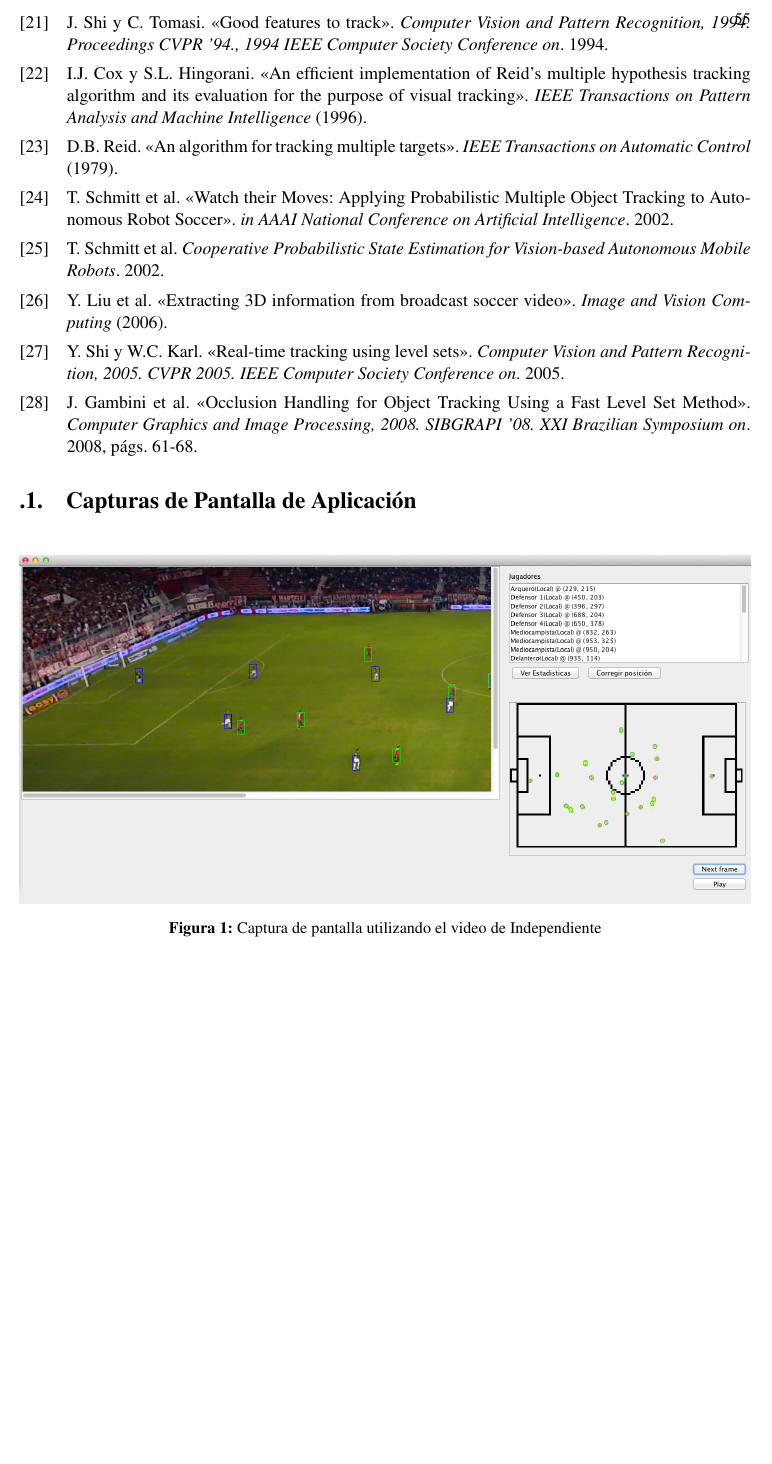
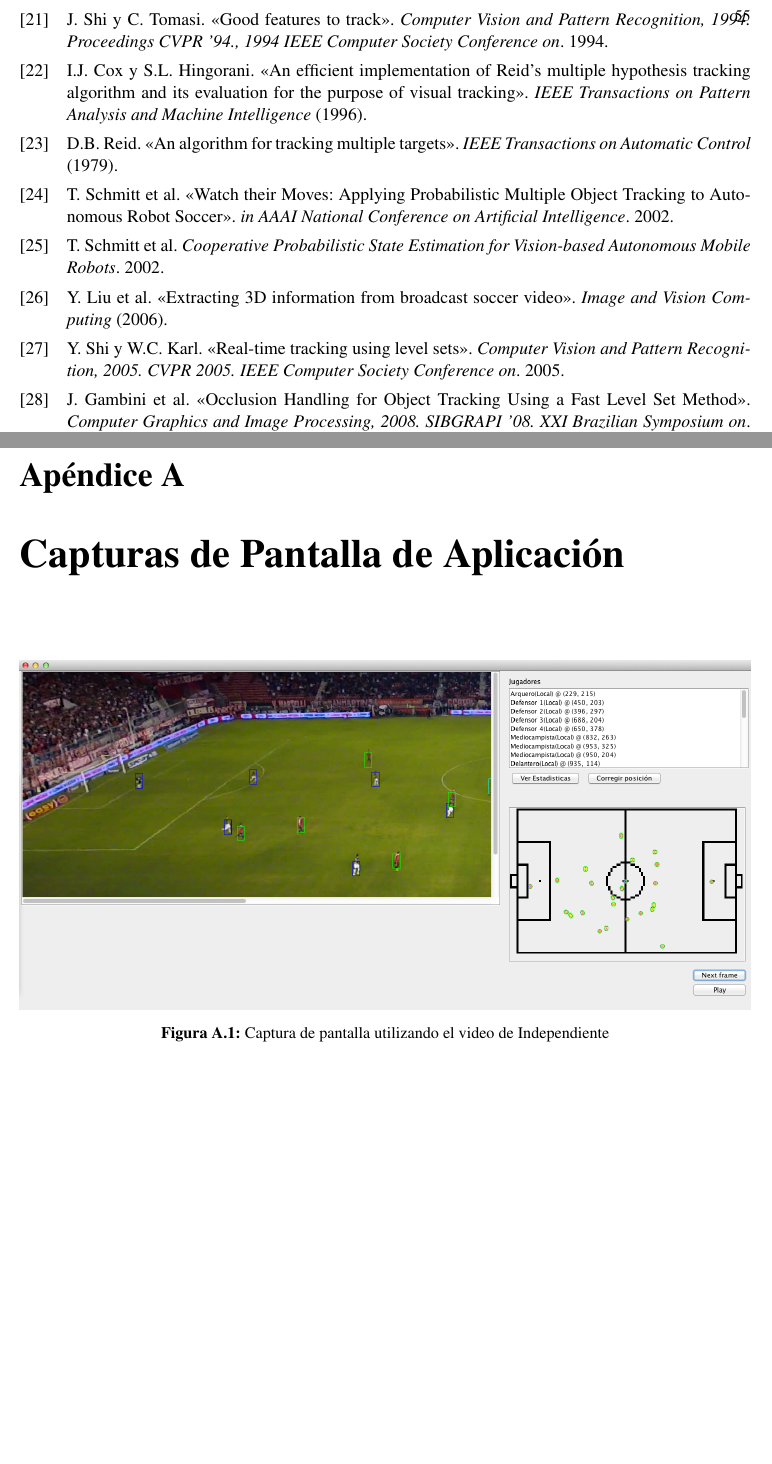
Before and after one commit to champo/proyecto-final, a LaTeX thesis (doc/outline.tex, which reads doc/parts/07-annex.tex): part of page 56 of 56 before the commit and two parts of pages 56 and 57 of 57 after it, the two joined at a grey line, cut so that both start at the same text, the shorter picture padded with empty space. Compiled offline with pdfLaTeX.

Commit message:
Anexo como chapter. Hay que fixear la tabla de contenidos

```diff
--- a/doc/parts/07-annex.tex
+++ b/doc/parts/07-annex.tex
@@ -1,5 +1,6 @@
+\newpage
 \appendix
-\section{Capturas de Pantalla de Aplicación}
+\chapter{Capturas de Pantalla de Aplicación}
 
 \begin{figure}[H]
   \centering
```
